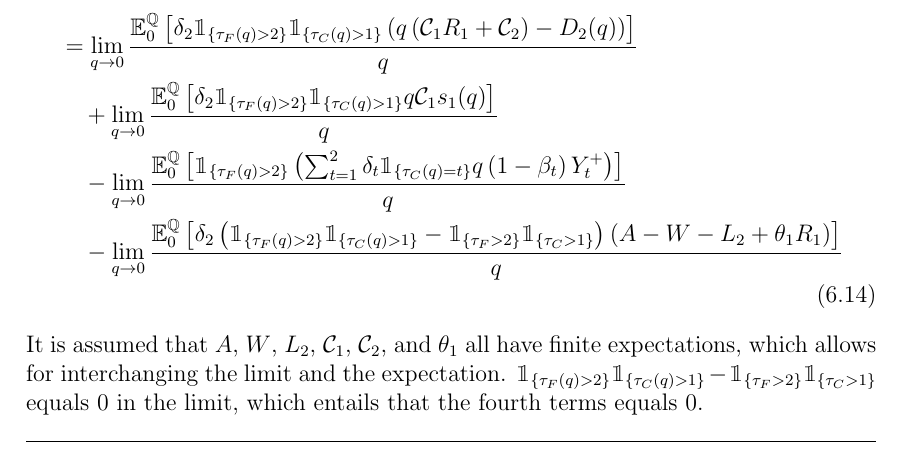
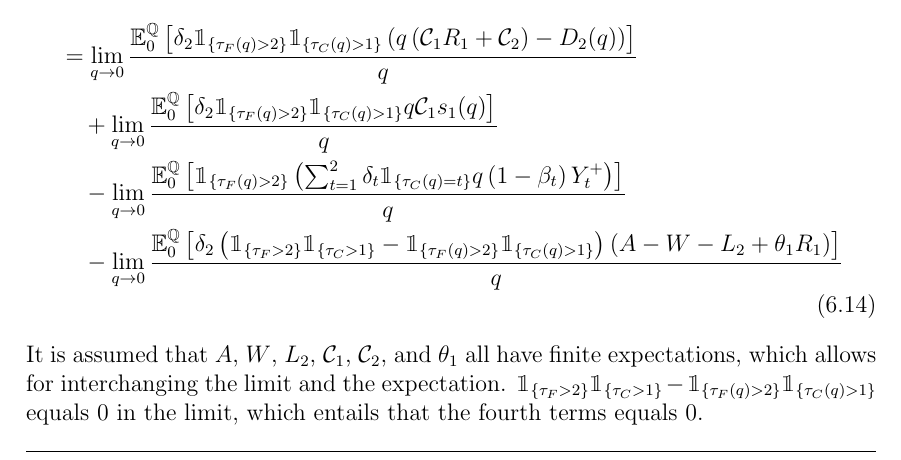
Before and after one commit to sebastianbaltser/master-thesis, a LaTeX thesis (thesis/main.tex, which reads thesis/content/body-matter/swap-contract/unsecured-swap-valuation.tex): part of page 65 of 68, cut so that both start at the same text. Compiled offline with pdfLaTeX.

Commit message:
Fix equation

```diff
--- a/thesis/content/body-matter/swap-contract/unsecured-swap-valuation.tex
+++ b/thesis/content/body-matter/swap-contract/unsecured-swap-valuation.tex
@@ -159,7 +159,7 @@
             \frac{
                 \mathbb{E}_{0}^{\rnmeasure}\left[
                     \delta_{2} \left(
-                    \mathbbm{1}_{\{\tau_{F}(q)>2\}} \mathbbm{1}_{\{\tau_{C}(q)>1\}} - \mathbbm{1}_{\{\tau_{F}>2\}} \mathbbm{1}_{\{\tau_{C}>1\}}\right)
+                    \mathbbm{1}_{\{\tau_{F}>2\}} \mathbbm{1}_{\{\tau_{C}>1\}} - \mathbbm{1}_{\{\tau_{F}(q)>2\}} \mathbbm{1}_{\{\tau_{C}(q)>1\}}\right)
                     \left(
                         A - W
                         - L_{2}
@@ -173,7 +173,7 @@
         \end{align}
         It is assumed that $A$, $W$, $L_{2}$, $\mathcal{C}_1$, $\mathcal{C}_2$, and $\theta_1$ all have finite expectations,
         which allows for interchanging the limit and the expectation.
-        $\mathbbm{1}_{\{\tau_{F}(q)>2\}} \mathbbm{1}_{\{\tau_{C}(q)>1\}} - \mathbbm{1}_{\{\tau_{F}>2\}} \mathbbm{1}_{\{\tau_{C}>1\}}$ equals 0 in the limit,
+        $\mathbbm{1}_{\{\tau_{F}>2\}} \mathbbm{1}_{\{\tau_{C}>1\}} - \mathbbm{1}_{\{\tau_{F}(q)>2\}} \mathbbm{1}_{\{\tau_{C}(q)>1\}}$ equals 0 in the limit,
         which entails that the fourth terms equals 0.
         \\
         Expanding the limiting face value, $D_{2}$, yields:
```
